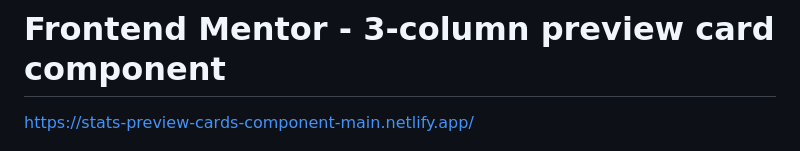
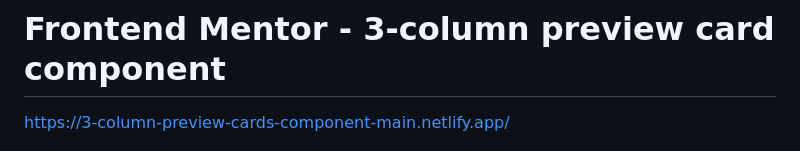
Before and after one commit to safiaaskar/column-preview-card-component-main, a Markdown page: README.md, the part around the change. GitHub-like rendering.

```diff
--- a/README.md
+++ b/README.md
@@ -1,5 +1,5 @@
 # Frontend Mentor - 3-column preview card component
-https://stats-preview-cards-component-main.netlify.app/
+https://3-column-preview-cards-component-main.netlify.app/
 
 
 ![Design preview for the 3-column preview card component coding challenge](./design/desktop-preview.jpg)
```
